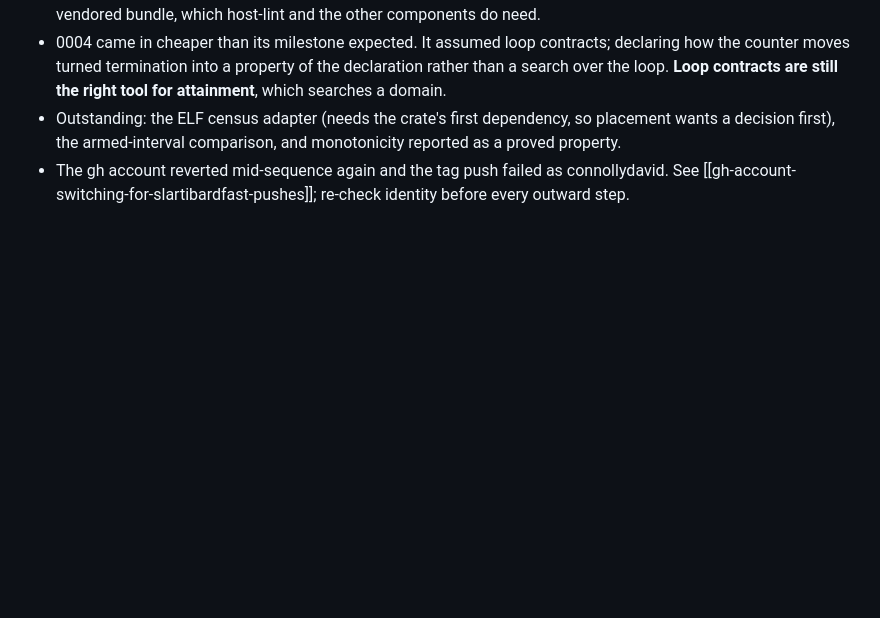
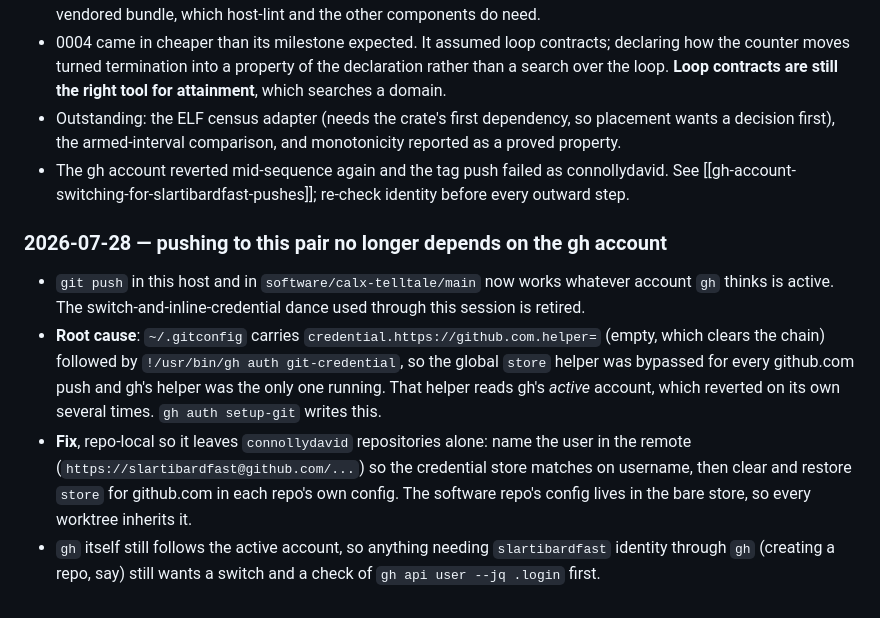
Before and after one commit to slartibardfast/agentic-calx-telltale, a Markdown page: MEMORY.md, the part around the change. Rendered like a GitHub page; blank space fills up the shorter version.

Commit message:
record the durable credential fix for this repo pair
Pushes here no longer depend on which account gh thinks is active. A URL-scoped
helper in the user gitconfig had been clearing the credential chain and leaving
gh as the only helper, so an unrelated account switch broke pushing. Naming the
user in the remote and restoring the store helper repo-locally settles it, and
leaves the other account alone.

```diff
--- a/MEMORY.md
+++ b/MEMORY.md
@@ -165,3 +165,18 @@
   first), the armed-interval comparison, and monotonicity reported as a proved property.
 - The gh account reverted mid-sequence again and the tag push failed as connollydavid. See
   [[gh-account-switching-for-slartibardfast-pushes]]; re-check identity before every outward step.
+
+### 2026-07-28 — pushing to this pair no longer depends on the gh account
+
+- `git push` in this host and in `software/calx-telltale/main` now works whatever account `gh` thinks is
+  active. The switch-and-inline-credential dance used through this session is retired.
+- **Root cause**: `~/.gitconfig` carries `credential.https://github.com.helper=` (empty, which clears the
+  chain) followed by `!/usr/bin/gh auth git-credential`, so the global `store` helper was bypassed for
+  every github.com push and gh's helper was the only one running. That helper reads gh's *active*
+  account, which reverted on its own several times. `gh auth setup-git` writes this.
+- **Fix**, repo-local so it leaves `connollydavid` repositories alone: name the user in the remote
+  (`https://slartibardfast@github.com/...`) so the credential store matches on username, then clear and
+  restore `store` for github.com in each repo's own config. The software repo's config lives in the bare
+  store, so every worktree inherits it.
+- `gh` itself still follows the active account, so anything needing `slartibardfast` identity through
+  `gh` (creating a repo, say) still wants a switch and a check of `gh api user --jq .login` first.
```
